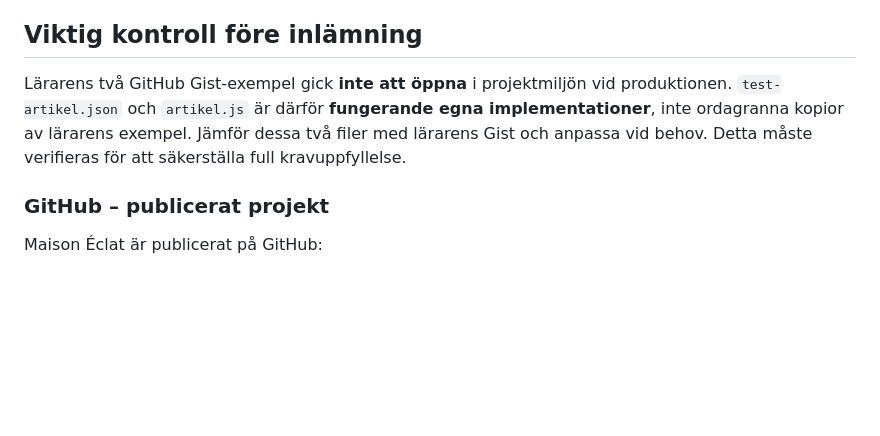
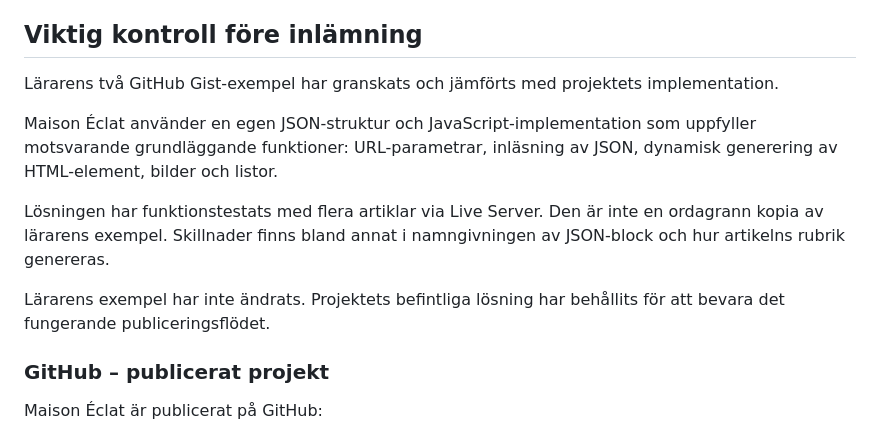
Before and after one commit to felipeklang/maison-eclat, a Markdown page: README.md, the part around the change. Drawn GitHub-style; blank space fills up the shorter version.

Commit message:
Slutlig VG-kontroll av artikelstruktur

```diff
--- a/README.md
+++ b/README.md
@@ -111,7 +111,13 @@ Skapa sedan ett **nytt repository** på GitHub och följ instruktionerna som Git
 
 ## Viktig kontroll före inlämning
 
-Lärarens två GitHub Gist-exempel gick **inte att öppna** i projektmiljön vid produktionen. `test-artikel.json` och `artikel.js` är därför **fungerande egna implementationer**, inte ordagranna kopior av lärarens exempel. Jämför dessa två filer med lärarens Gist och anpassa vid behov. Detta måste verifieras för att säkerställa full kravuppfyllelse.
+Lärarens två GitHub Gist-exempel har granskats och jämförts med projektets implementation.
+
+Maison Éclat använder en egen JSON-struktur och JavaScript-implementation som uppfyller motsvarande grundläggande funktioner: URL-parametrar, inläsning av JSON, dynamisk generering av HTML-element, bilder och listor.
+
+Lösningen har funktionstestats med flera artiklar via Live Server. Den är inte en ordagrann kopia av lärarens exempel. Skillnader finns bland annat i namngivningen av JSON-block och hur artikelns rubrik genereras.
+
+Lärarens exempel har inte ändrats. Projektets befintliga lösning har behållits för att bevara det fungerande publiceringsflödet.
 
 ### GitHub – publicerat projekt
 
```
